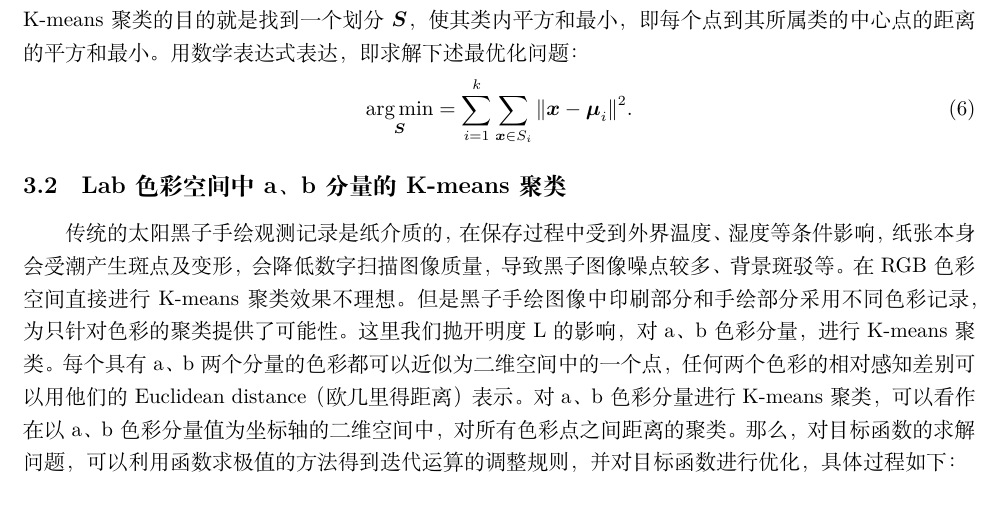
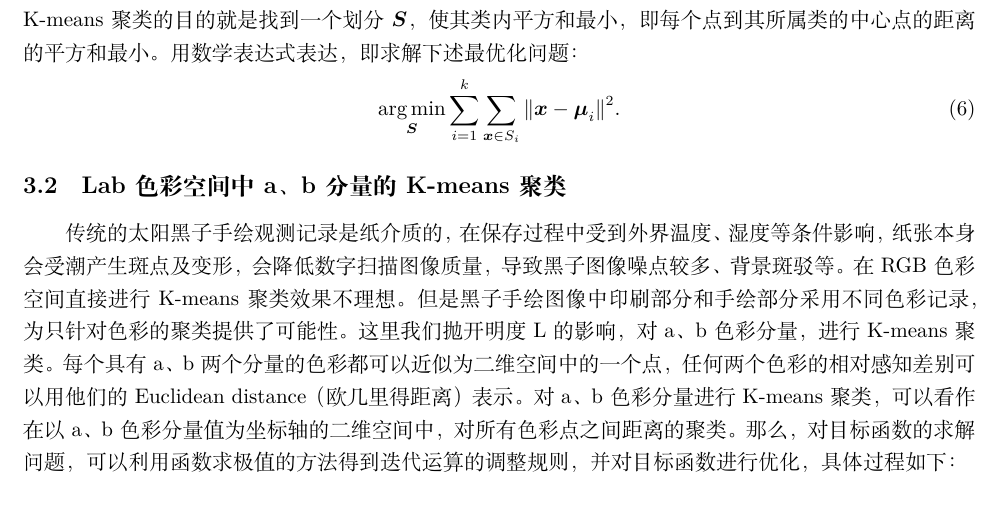
Before and after one commit to Alittleyao/sunspotBGExtract, a LaTeX document (paper/paper.tex): part of page 4 of 5, cut so that both start at the same text. Compiled offline with XeLaTeX.

Commit message:
修改笔误

```diff
--- a/paper/paper.tex
+++ b/paper/paper.tex
@@ -107,7 +107,7 @@
 
 假设提取到的原始数据的集合为$D = \{\vb*{x}_1, \vb*{x}_2, \ldots, \vb*{x}_n\}$，并且每个$\vb*{x}_j$为$d$维的向量，在给定分类组数$k(k\leq n)$的条件下，将原始数据划分成个$k$个子集$\vb*{S} = \{S_1, S_2, \ldots, S_k\}$，$\vb*{\mu}_i$为样本$S_i$的中心点。K-means聚类的目的就是找到一个划分$\vb*{S}$，使其类内平方和最小，即每个点到其所属类的中心点的距离的平方和最小。用数学表达式表达，即求解下述最优化问题：
 \begin{equation}
-  \argmin_{\vb*{S}} = \sum_{i = 1}^k \sum_{\vb*{x} \in S_i} \norm{\vb*{x} - \vb*{\mu}_i}^2.
+  \argmin_{\vb*{S}} \sum_{i = 1}^k \sum_{\vb*{x} \in S_i} \norm{\vb*{x} - \vb*{\mu}_i}^2.
 \end{equation}
 
 
```
